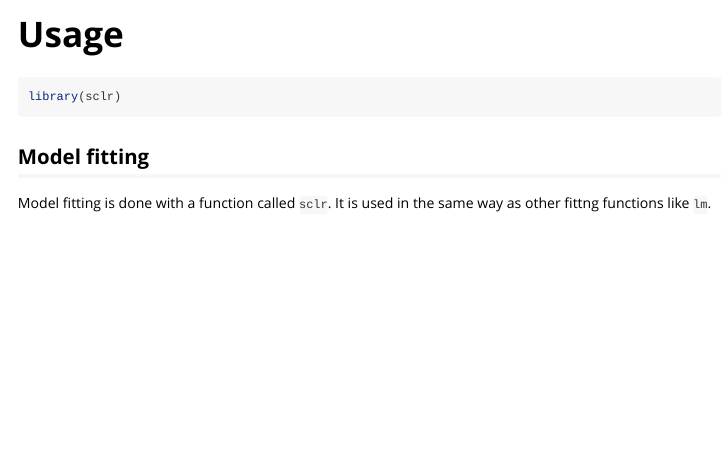
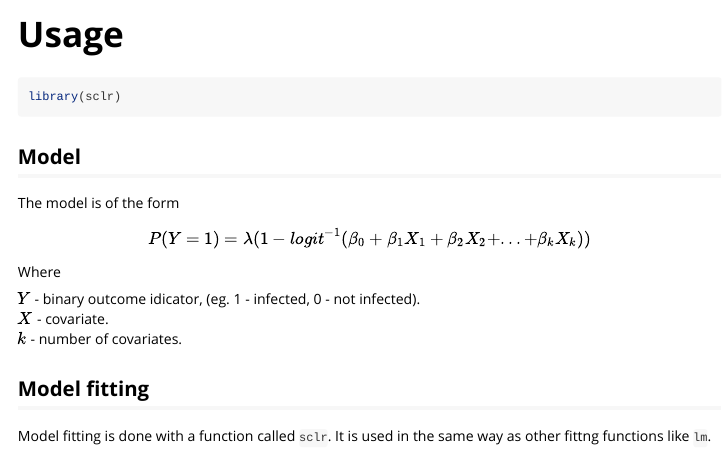
Before and after one commit to khvorov45/dunmle, an R Markdown document (vignettes/Usage.Rmd): the page in a window 1100 px wide, from its top. Rendered offline with R 4.5, knitr and Pandoc, with nearby package versions; code that draws random numbers runs with fixed seeds of ours; some code elsewhere in the file could not run offline.

Commit message:
Added to docs

````diff
--- a/vignettes/Usage.Rmd
+++ b/vignettes/Usage.Rmd
@@ -17,6 +17,19 @@ knitr::opts_chunk$set(
 ```{r setup}
 library(sclr)
 ```
+
+## Model
+
+The model is of the form
+
+$$
+P(Y = 1) = \lambda(1 - logit^{-1}(\beta_0 + \beta_1X_1 + \beta_2X_2 + ... + \beta_kX_k))
+$$
+Where
+
+$Y$ - binary outcome idicator, (eg. 1 - infected, 0 - not infected). \
+$X$ - covariate. \
+$k$ - number of covariates.
 
 ## Model fitting
 
````
Also changed, not shown: R/fitting.R (+9 -1 lines), R/utilities.R (+0 -2 lines), devtesting/devtesting.R (+2 -0 lines), 3 other files.
